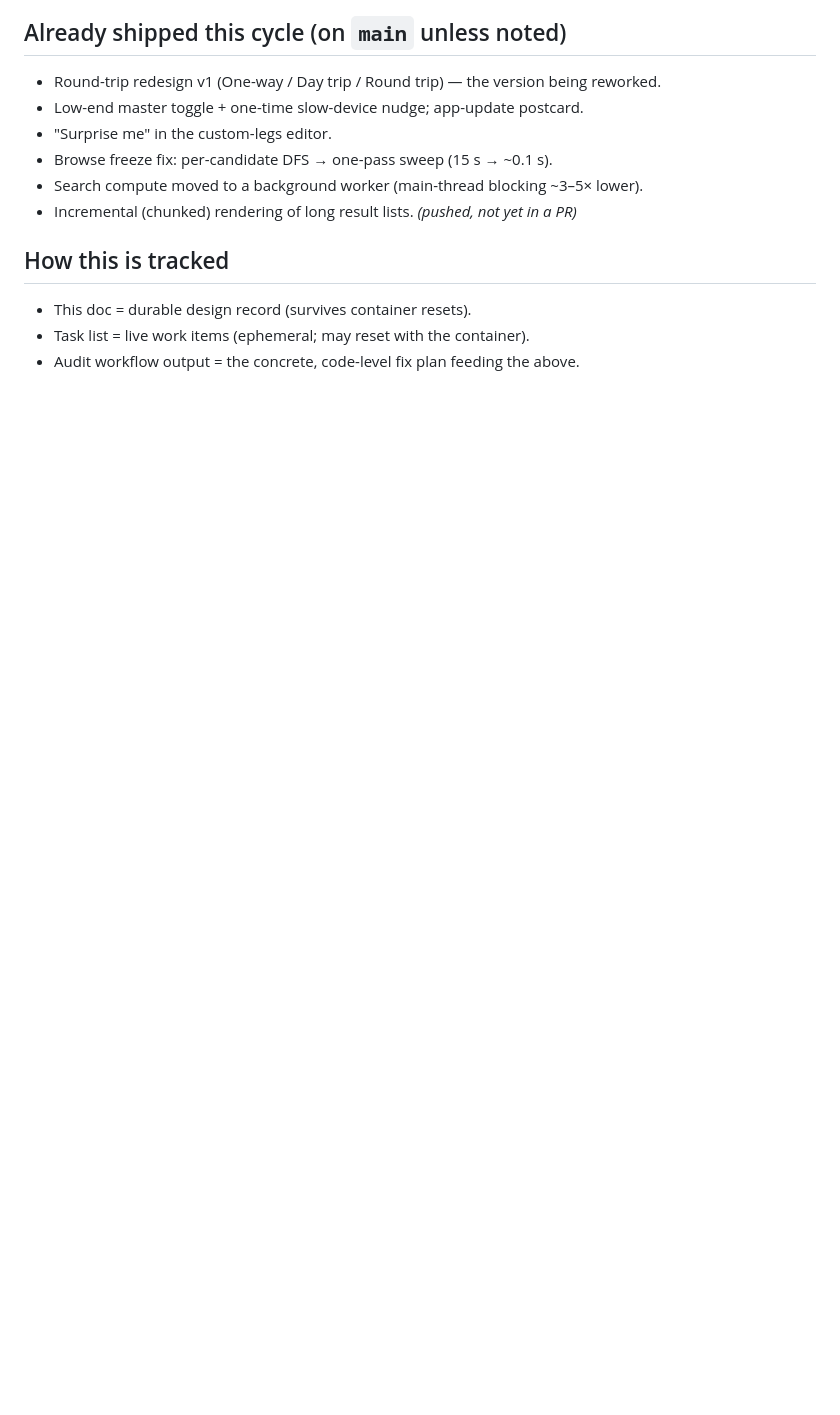
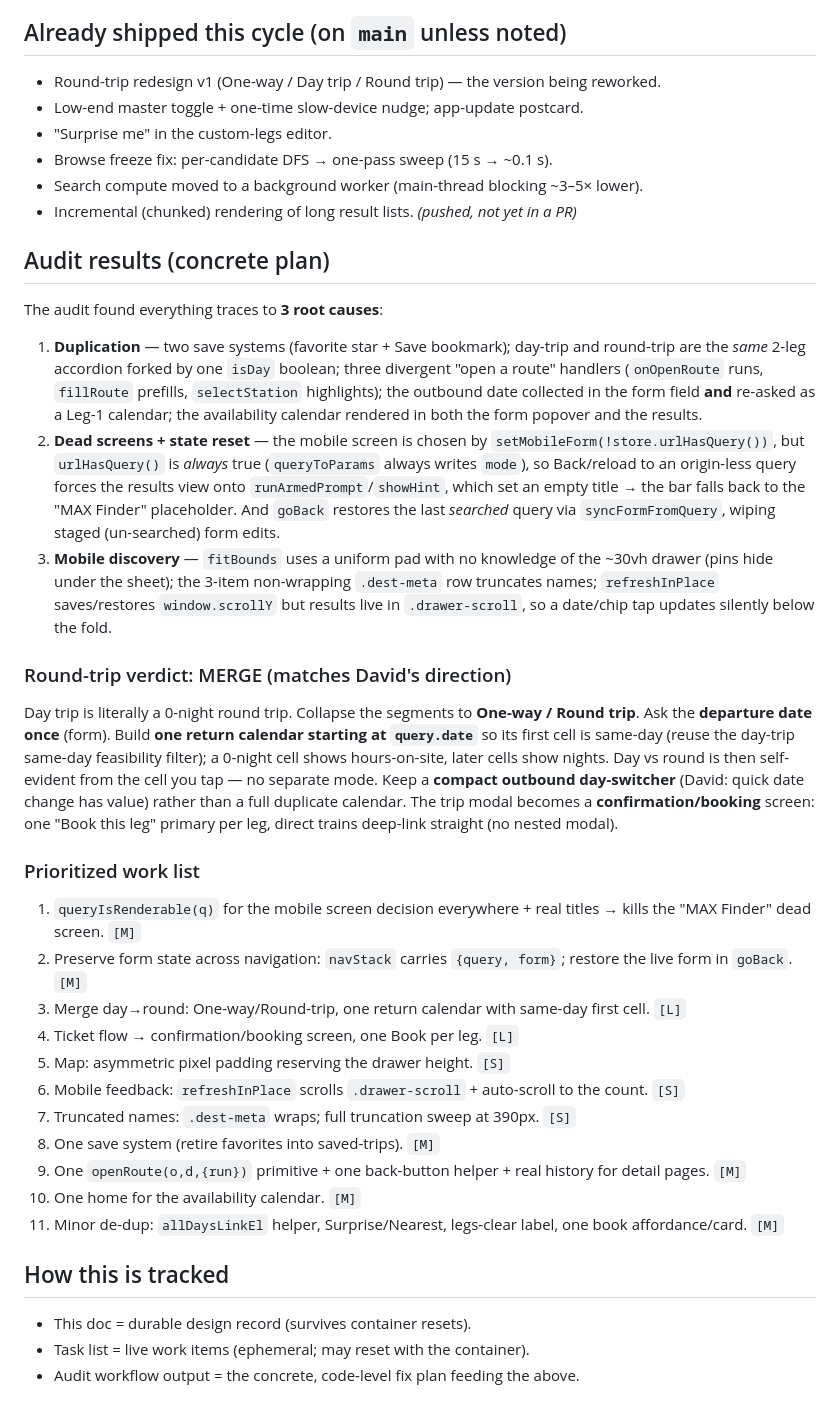
Before and after one commit to davd-gzl/MAX-Finder, a Markdown page: docs/trip-redesign.md, the part around the change. GitHub-like rendering; blank space fills up the shorter version.

Commit message:
Record audit results and prioritized fix plan in trip-redesign notes

```diff
--- a/docs/trip-redesign.md
+++ b/docs/trip-redesign.md
@@ -95,6 +95,54 @@ From David's testing on a real phone:
 - Search compute moved to a background worker (main-thread blocking ~3–5× lower).
 - Incremental (chunked) rendering of long result lists. *(pushed, not yet in a PR)*
 
+## Audit results (concrete plan)
+
+The audit found everything traces to **3 root causes**:
+
+1. **Duplication** — two save systems (favorite star + Save bookmark); day-trip and
+   round-trip are the *same* 2-leg accordion forked by one `isDay` boolean; three
+   divergent "open a route" handlers (`onOpenRoute` runs, `fillRoute` prefills,
+   `selectStation` highlights); the outbound date collected in the form field **and**
+   re-asked as a Leg-1 calendar; the availability calendar rendered in both the form
+   popover and the results.
+2. **Dead screens + state reset** — the mobile screen is chosen by
+   `setMobileForm(!store.urlHasQuery())`, but `urlHasQuery()` is *always* true
+   (`queryToParams` always writes `mode`), so Back/reload to an origin-less query forces
+   the results view onto `runArmedPrompt`/`showHint`, which set an empty title → the bar
+   falls back to the "MAX Finder" placeholder. And `goBack` restores the last *searched*
+   query via `syncFormFromQuery`, wiping staged (un-searched) form edits.
+3. **Mobile discovery** — `fitBounds` uses a uniform pad with no knowledge of the ~30vh
+   drawer (pins hide under the sheet); the 3-item non-wrapping `.dest-meta` row truncates
+   names; `refreshInPlace` saves/restores `window.scrollY` but results live in
+   `.drawer-scroll`, so a date/chip tap updates silently below the fold.
+
+### Round-trip verdict: MERGE (matches David's direction)
+
+Day trip is literally a 0-night round trip. Collapse the segments to **One-way / Round
+trip**. Ask the **departure date once** (form). Build **one return calendar starting at
+`query.date`** so its first cell is same-day (reuse the day-trip same-day feasibility
+filter); a 0-night cell shows hours-on-site, later cells show nights. Day vs round is then
+self-evident from the cell you tap — no separate mode. Keep a **compact outbound
+day-switcher** (David: quick date change has value) rather than a full duplicate calendar.
+The trip modal becomes a **confirmation/booking** screen: one "Book this leg" primary per
+leg, direct trains deep-link straight (no nested modal).
+
+### Prioritized work list
+
+1. `queryIsRenderable(q)` for the mobile screen decision everywhere + real titles → kills
+   the "MAX Finder" dead screen. `[M]`
+2. Preserve form state across navigation: `navStack` carries `{query, form}`; restore the
+   live form in `goBack`. `[M]`
+3. Merge day→round: One-way/Round-trip, one return calendar with same-day first cell. `[L]`
+4. Ticket flow → confirmation/booking screen, one Book per leg. `[L]`
+5. Map: asymmetric pixel padding reserving the drawer height. `[S]`
+6. Mobile feedback: `refreshInPlace` scrolls `.drawer-scroll` + auto-scroll to the count. `[S]`
+7. Truncated names: `.dest-meta` wraps; full truncation sweep at 390px. `[S]`
+8. One save system (retire favorites into saved-trips). `[M]`
+9. One `openRoute(o,d,{run})` primitive + one back-button helper + real history for detail pages. `[M]`
+10. One home for the availability calendar. `[M]`
+11. Minor de-dup: `allDaysLinkEl` helper, Surprise/Nearest, legs-clear label, one book affordance/card. `[M]`
+
 ## How this is tracked
 
 - This doc = durable design record (survives container resets).
```
